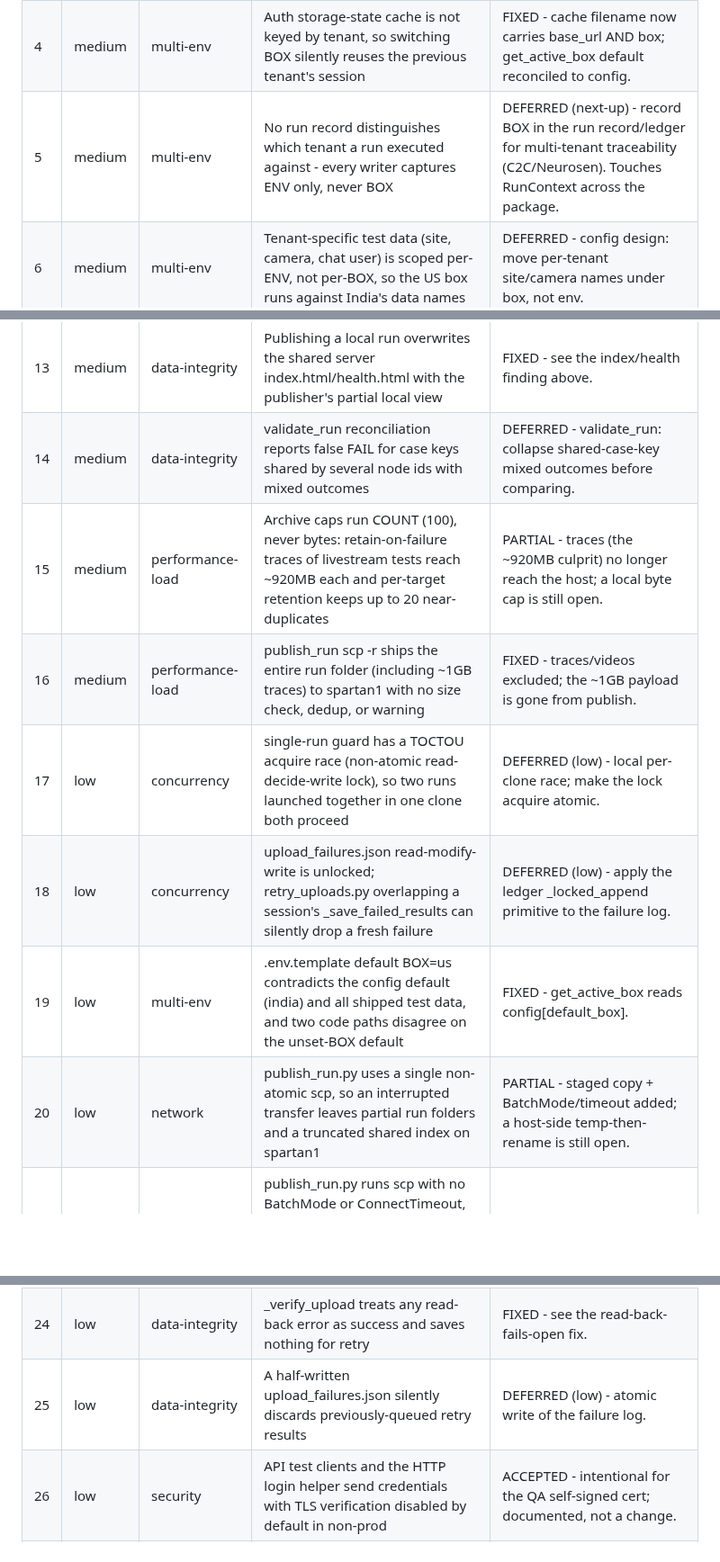
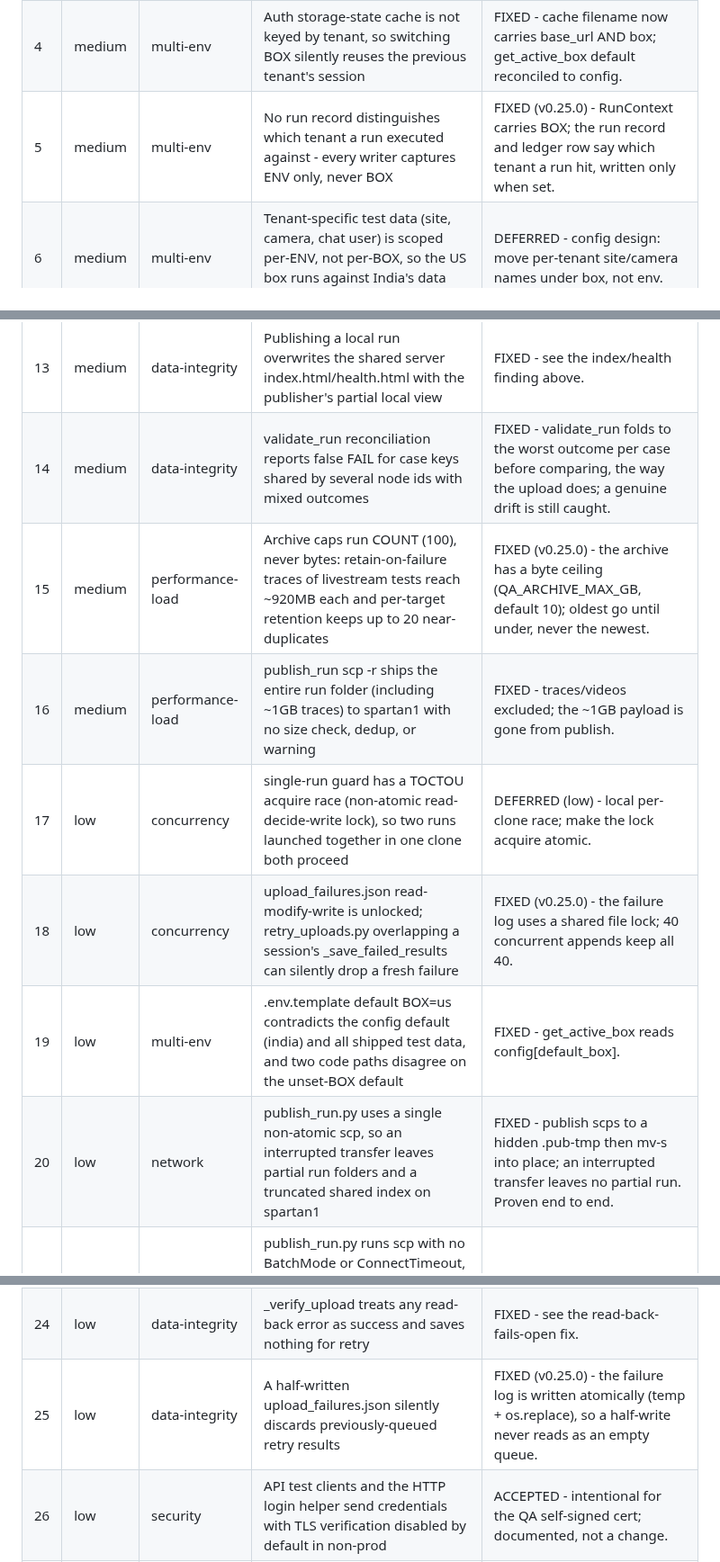
Before and after one commit to JustVar/Soterix-WebApp-QA, a Markdown page: docs/AUDIT_FINDINGS.md, 3 parts joined by grey strips. Shown at 90% size. Drawn GitHub-style; blank space fills up the shorter version.

Commit message:
Audit findings: mark BOX, byte cap, failure-log locks, validate_run, publish atomic as fixed

```diff
--- a/docs/AUDIT_FINDINGS.md
+++ b/docs/AUDIT_FINDINGS.md
@@ -10,7 +10,7 @@ Two refuted (already safe by design): a mid-run WireGuard drop does NOT upload f
 | 2 | medium | concurrency | Concurrent uploads to the same QA Touch run key make verify misfire and can overwrite a real failure with a pass | DEFERRED - operator convention (dedicated run per purpose); nightly stays unarmed until a run-key strategy is set. No code fix without a QA Touch coordination token. |
 | 3 | medium | shared-state | publish_run.py overwrites the shared host index.html/health.html with the publishing machine's partial local view | FIXED - publish_run.py no longer sends the local index/health; nginx autoindex lists runs. |
 | 4 | medium | multi-env | Auth storage-state cache is not keyed by tenant, so switching BOX silently reuses the previous tenant's session | FIXED - cache filename now carries base_url AND box; get_active_box default reconciled to config. |
-| 5 | medium | multi-env | No run record distinguishes which tenant a run executed against - every writer captures ENV only, never BOX | DEFERRED (next-up) - record BOX in the run record/ledger for multi-tenant traceability (C2C/Neurosen). Touches RunContext across the package. |
+| 5 | medium | multi-env | No run record distinguishes which tenant a run executed against - every writer captures ENV only, never BOX | FIXED (v0.25.0) - RunContext carries BOX; the run record and ledger row say which tenant a run hit, written only when set. |
 | 6 | medium | multi-env | Tenant-specific test data (site, camera, chat user) is scoped per-ENV, not per-BOX, so the US box runs against India's data names | DEFERRED - config design: move per-tenant site/camera names under box, not env. |
 | 7 | medium | multi-env | QA Touch upload has no binding between the armed run key and the tenant, and the read-back verify cannot catch a wrong-tenant upload | DEFERRED - same class as the concurrent-run-key finding; run key is operator-supplied. |
 | 8 | medium | multi-env | UI and API-seeding fixtures use two unreconciled credential systems, so a single BOX run can seed data on one tenant and view it on another | DEFERRED - cross-repo: reconcile UI and API seeding credentials. |
@@ -19,18 +19,18 @@ Two refuted (already safe by design): a mid-run WireGuard drop does NOT upload f
 | 11 | medium | partial-outage | QA Touch read-back verification fails OPEN on any non-429 error, so a partial QA Touch outage between write and verify reports a discarded upload as success and never queues it for retry | FIXED - same fix as the read-back-fails-open finding. |
 | 12 | medium | partial-outage | When the QA Touch API key is absent from the environment (e.g. mid-rotation), the upload sink drops the run's results without saving them to the failure log — unlike every other failure path in finish() | FIXED - client-init failure now saves the run for retry instead of dropping it. |
 | 13 | medium | data-integrity | Publishing a local run overwrites the shared server index.html/health.html with the publisher's partial local view | FIXED - see the index/health finding above. |
-| 14 | medium | data-integrity | validate_run reconciliation reports false FAIL for case keys shared by several node ids with mixed outcomes | DEFERRED - validate_run: collapse shared-case-key mixed outcomes before comparing. |
-| 15 | medium | performance-load | Archive caps run COUNT (100), never bytes: retain-on-failure traces of livestream tests reach ~920MB each and per-target retention keeps up to 20 near-duplicates | PARTIAL - traces (the ~920MB culprit) no longer reach the host; a local byte cap is still open. |
+| 14 | medium | data-integrity | validate_run reconciliation reports false FAIL for case keys shared by several node ids with mixed outcomes | FIXED - validate_run folds to the worst outcome per case before comparing, the way the upload does; a genuine drift is still caught. |
+| 15 | medium | performance-load | Archive caps run COUNT (100), never bytes: retain-on-failure traces of livestream tests reach ~920MB each and per-target retention keeps up to 20 near-duplicates | FIXED (v0.25.0) - the archive has a byte ceiling (QA_ARCHIVE_MAX_GB, default 10); oldest go until under, never the newest. |
 | 16 | medium | performance-load | publish_run scp -r ships the entire run folder (including ~1GB traces) to spartan1 with no size check, dedup, or warning | FIXED - traces/videos excluded; the ~1GB payload is gone from publish. |
 | 17 | low | concurrency | single-run guard has a TOCTOU acquire race (non-atomic read-decide-write lock), so two runs launched together in one clone both proceed | DEFERRED (low) - local per-clone race; make the lock acquire atomic. |
-| 18 | low | concurrency | upload_failures.json read-modify-write is unlocked; retry_uploads.py overlapping a session's _save_failed_results can silently drop a fresh failure | DEFERRED (low) - apply the ledger _locked_append primitive to the failure log. |
+| 18 | low | concurrency | upload_failures.json read-modify-write is unlocked; retry_uploads.py overlapping a session's _save_failed_results can silently drop a fresh failure | FIXED (v0.25.0) - the failure log uses a shared file lock; 40 concurrent appends keep all 40. |
 | 19 | low | multi-env | .env.template default BOX=us contradicts the config default (india) and all shipped test data, and two code paths disagree on the unset-BOX default | FIXED - get_active_box reads config[default_box]. |
-| 20 | low | network | publish_run.py uses a single non-atomic scp, so an interrupted transfer leaves partial run folders and a truncated shared index on spartan1 | PARTIAL - staged copy + BatchMode/timeout added; a host-side temp-then-rename is still open. |
+| 20 | low | network | publish_run.py uses a single non-atomic scp, so an interrupted transfer leaves partial run folders and a truncated shared index on spartan1 | FIXED - publish scps to a hidden .pub-tmp then mv-s into place; an interrupted transfer leaves no partial run. Proven end to end. |
 | 21 | low | partial-outage | publish_run.py runs scp with no BatchMode or ConnectTimeout, so an unreachable-but-not-refusing spartan1 hangs the publish on TCP connect, and a revoked key falls back to an interactive password prompt | FIXED - scp now runs with BatchMode=yes and ConnectTimeout=10. |
 | 22 | low | partial-outage | UNVERIFIED: the spartan1 nightly CI (nightly.sh) and its read-only deploy-key failure mode cannot be audited — the script is not in any of the three repos | FIXED - nightly.sh, the prune script and the nginx snippet are now version-controlled under deploy/spartan1/. |
 | 23 | low | data-integrity | Teardown/finalizer errors read green in the archive index and health.html while the uploader files them as Failed | DEFERRED (low) - reconcile teardown-error rendering between the archive index and the uploader. |
 | 24 | low | data-integrity | _verify_upload treats any read-back error as success and saves nothing for retry | FIXED - see the read-back-fails-open fix. |
-| 25 | low | data-integrity | A half-written upload_failures.json silently discards previously-queued retry results | DEFERRED (low) - atomic write of the failure log. |
+| 25 | low | data-integrity | A half-written upload_failures.json silently discards previously-queued retry results | FIXED (v0.25.0) - the failure log is written atomically (temp + os.replace), so a half-write never reads as an empty queue. |
 | 26 | low | security | API test clients and the HTTP login helper send credentials with TLS verification disabled by default in non-prod | ACCEPTED - intentional for the QA self-signed cert; documented, not a change. |
 | 27 | low | performance-load | Root cause of giant evidence: tracing captures screenshots+snapshots for every test and video is recorded for all 1425 tests, kept only on failure | PARTIAL - the giant-evidence root cause; traces now stay local, so the shared-host blast radius is closed. |
 | 28 | low | performance-load | Index rebuild (every run) and health both json.load every summary.json before any window is applied | DEFERRED (low, perf) - apply the window before loading in index/health rebuild. |
```
